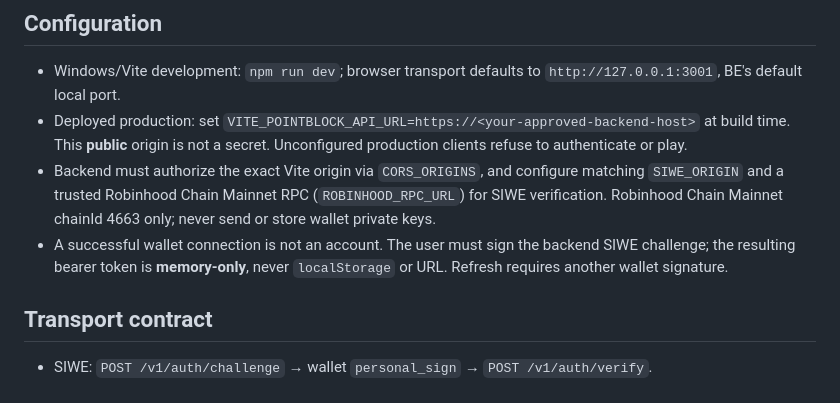
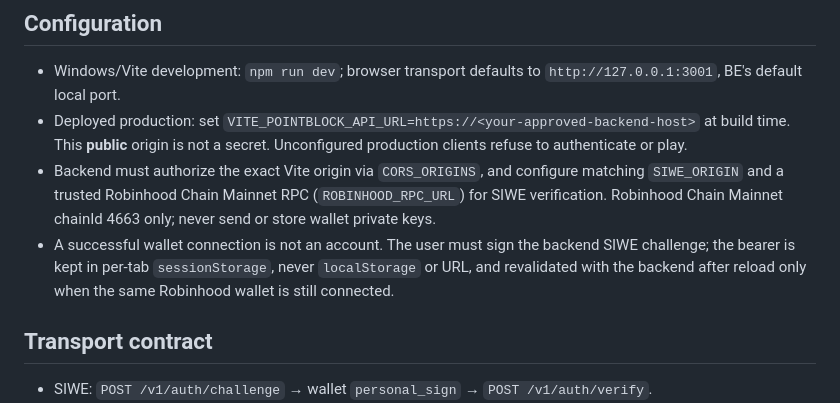
Before and after one commit to Heynode92/blockbudies, a Markdown page: docs/ONLINE_BACKEND_INTEGRATION.md, the part around the change. Rendered like a GitHub page.

Commit message:
docs(auth): describe actual sessionStorage revalidation and Robinhood wallet gating

```diff
--- a/docs/ONLINE_BACKEND_INTEGRATION.md
+++ b/docs/ONLINE_BACKEND_INTEGRATION.md
@@ -16,8 +16,9 @@ gameplay state, kills, BOT logic, Bomb objectives, and reward/ledger entries.
   matching `SIWE_ORIGIN` and a trusted Robinhood Chain Mainnet RPC (`ROBINHOOD_RPC_URL`) for SIWE verification.
   Robinhood Chain Mainnet chainId 4663 only; never send or store wallet private keys.
 - A successful wallet connection is not an account. The user must sign the
-  backend SIWE challenge; the resulting bearer token is **memory-only**, never
-  `localStorage` or URL. Refresh requires another wallet signature.
+  backend SIWE challenge; the bearer is kept in per-tab `sessionStorage`, never
+  `localStorage` or URL, and revalidated with the backend after reload only when
+  the same Robinhood wallet is still connected.
 
 ## Transport contract
 
```
